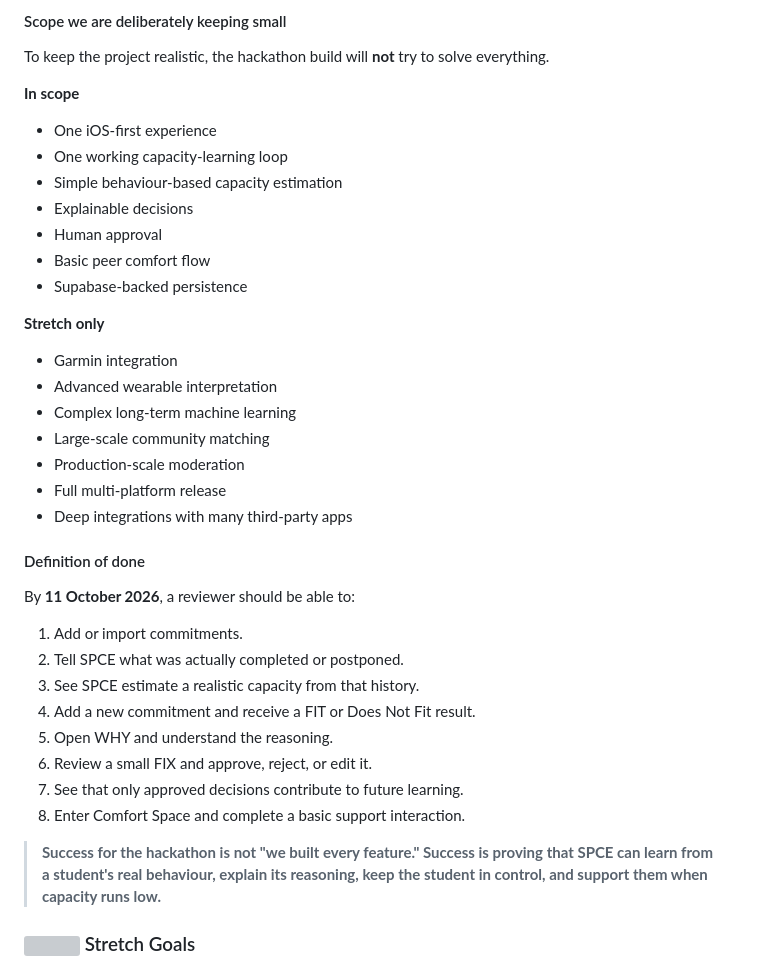
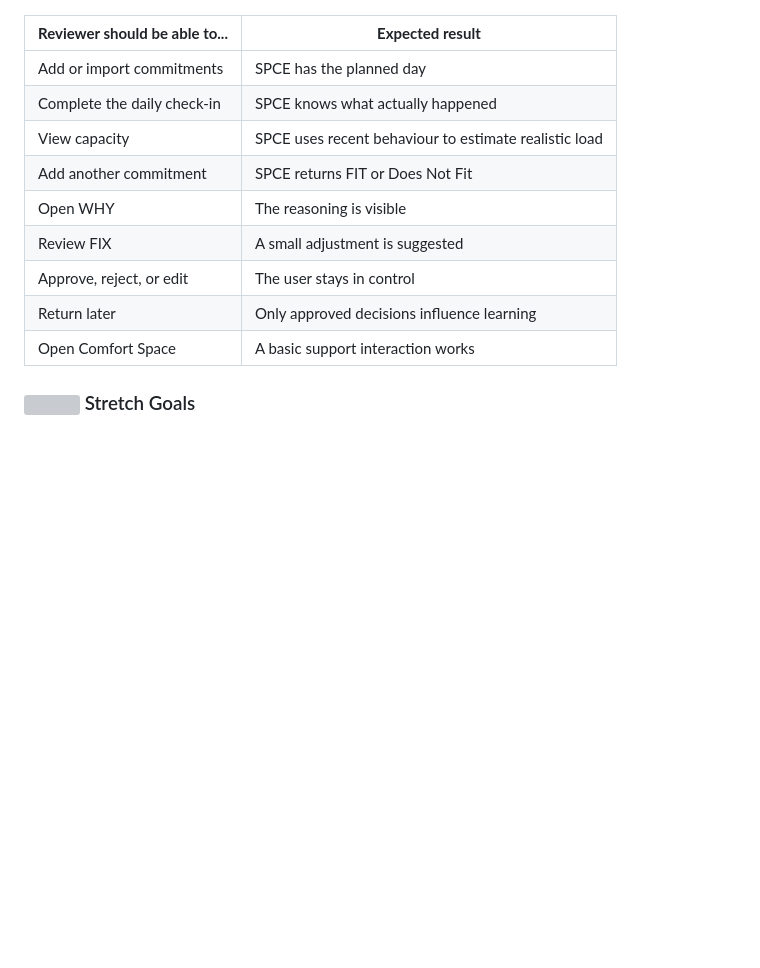
Before and after one commit to eimaanrdrie/SPCE, a Markdown page: README.md, the part around one of its changes. GitHub-like rendering; blank space fills up the shorter version; grey boxes are pictures that could not be loaded.

```diff
--- a/README.md
+++ b/README.md
@@ -557,39 +553,14 @@ We are intentionally keeping the build focused. The goal is to prove one complet
-#### Scope we are deliberately keeping small
-
-To keep the project realistic, the hackathon build will **not** try to solve everything.
-
-**In scope**
-- One iOS-first experience
-- One working capacity-learning loop
-- Simple behaviour-based capacity estimation
-- Explainable decisions
-- Human approval
-- Basic peer comfort flow
-- Supabase-backed persistence
-
-**Stretch only**
-- Garmin integration
-- Advanced wearable interpretation
-- Complex long-term machine learning
-- Large-scale community matching
-- Production-scale moderation
-- Full multi-platform release
-- Deep integrations with many third-party apps
-
-#### Definition of done
-
-By **11 October 2026**, a reviewer should be able to:
-
-1. Add or import commitments.
-2. Tell SPCE what was actually completed or postponed.
-3. See SPCE estimate a realistic capacity from that history.
-4. Add a new commitment and receive a FIT or Does Not Fit result.
-5. Open WHY and understand the reasoning.
-6. Review a small FIX and approve, reject, or edit it.
-7. See that only approved decisions contribute to future learning.
-8. Enter Comfort Space and complete a basic support interaction.
-
-> **Success for the hackathon is not "we built every feature." Success is proving that SPCE can learn from a student's real behaviour, explain its reasoning, keep the student in control, and support them when capacity runs low.**
+| **Reviewer should be able to...** | **Expected result** |
+| --- | --- |
+| Add or import commitments | SPCE has the planned day |
+| Complete the daily check-in | SPCE knows what actually happened |
+| View capacity | SPCE uses recent behaviour to estimate realistic load |
+| Add another commitment | SPCE returns FIT or Does Not Fit |
+| Open WHY | The reasoning is visible |
+| Review FIX | A small adjustment is suggested |
+| Approve, reject, or edit | The user stays in control |
+| Return later | Only approved decisions influence learning |
+| Open Comfort Space | A basic support interaction works |
 
 
 ### <img src="https://api.iconify.design/lucide/rocket.svg?color=%23F472B6" width="20" alt="" /> Stretch Goals
```
Also changed, not shown: other parts of README.md (+38 -42 lines).
